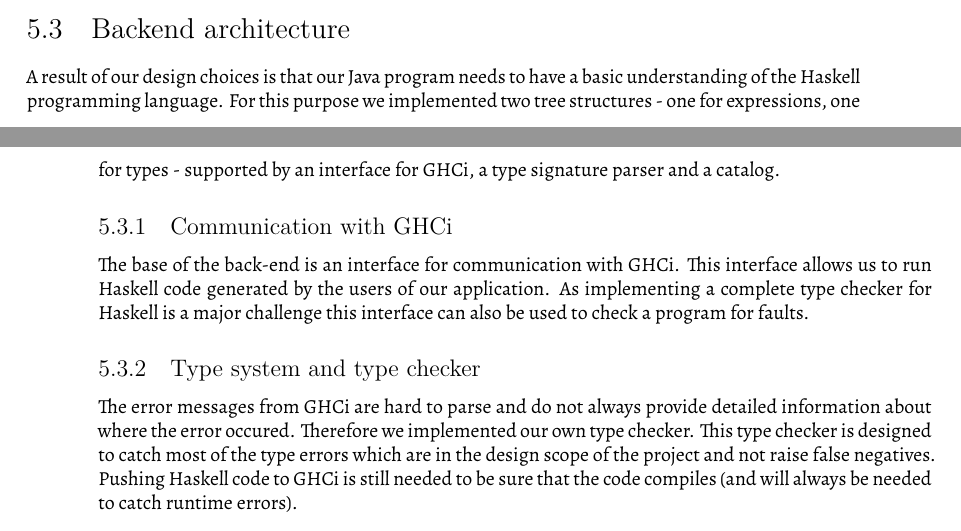
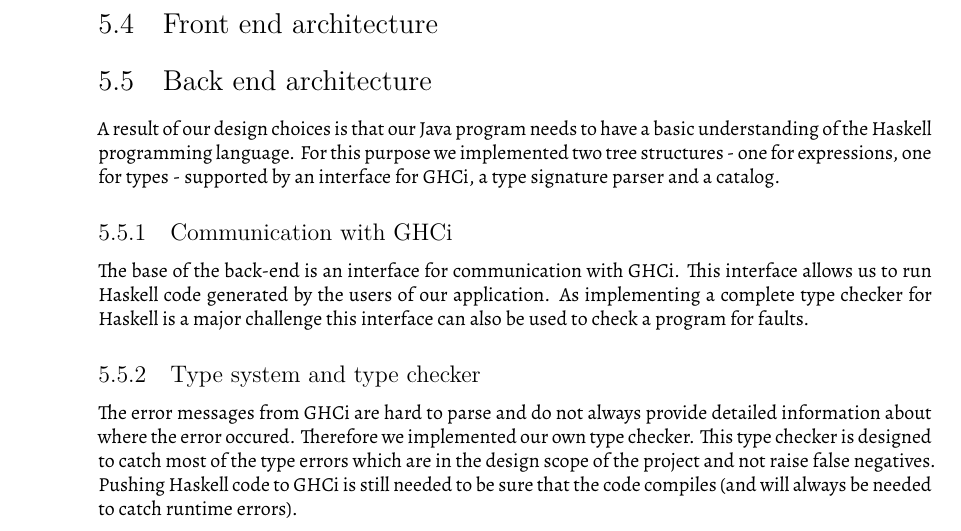
Before and after one commit to viskell/viskell, a LaTeX document (Report/report.tex, which reads Report/Chapters/Design.tex): two parts of pages 17 and 18 of 39 before the commit and part of page 18 of 39 after it, the two joined at a grey line, cut at the place of the change. Compiled offline with XeLaTeX.

Commit message:
Move some sections to correct chapter

```diff
--- a/Report/Chapters/Design.tex
+++ b/Report/Chapters/Design.tex
@@ -28,7 +34,9 @@ The back end consists of a representation for Haskell code in Java, an interface
 This separation is made to make development and debugging for the part that generates Haskell code easier.
 It also makes using the user interface for a different purpose a bit easier, although the user interface is not specifically designed for this purpose.
 
-\section{Backend architecture}
+\section{Front end architecture}
+
+\section{Back end architecture}
 
 A result of our design choices is that our Java program needs to have a basic understanding of the Haskell programming
 language. For this purpose we implemented two tree structures - one for expressions, one for types - supported by an
```
Also changed, not shown: Report/Chapters/Implementation.tex (+0 -4 lines), Report/Chapters/Design.tex (6 more changed lines).
